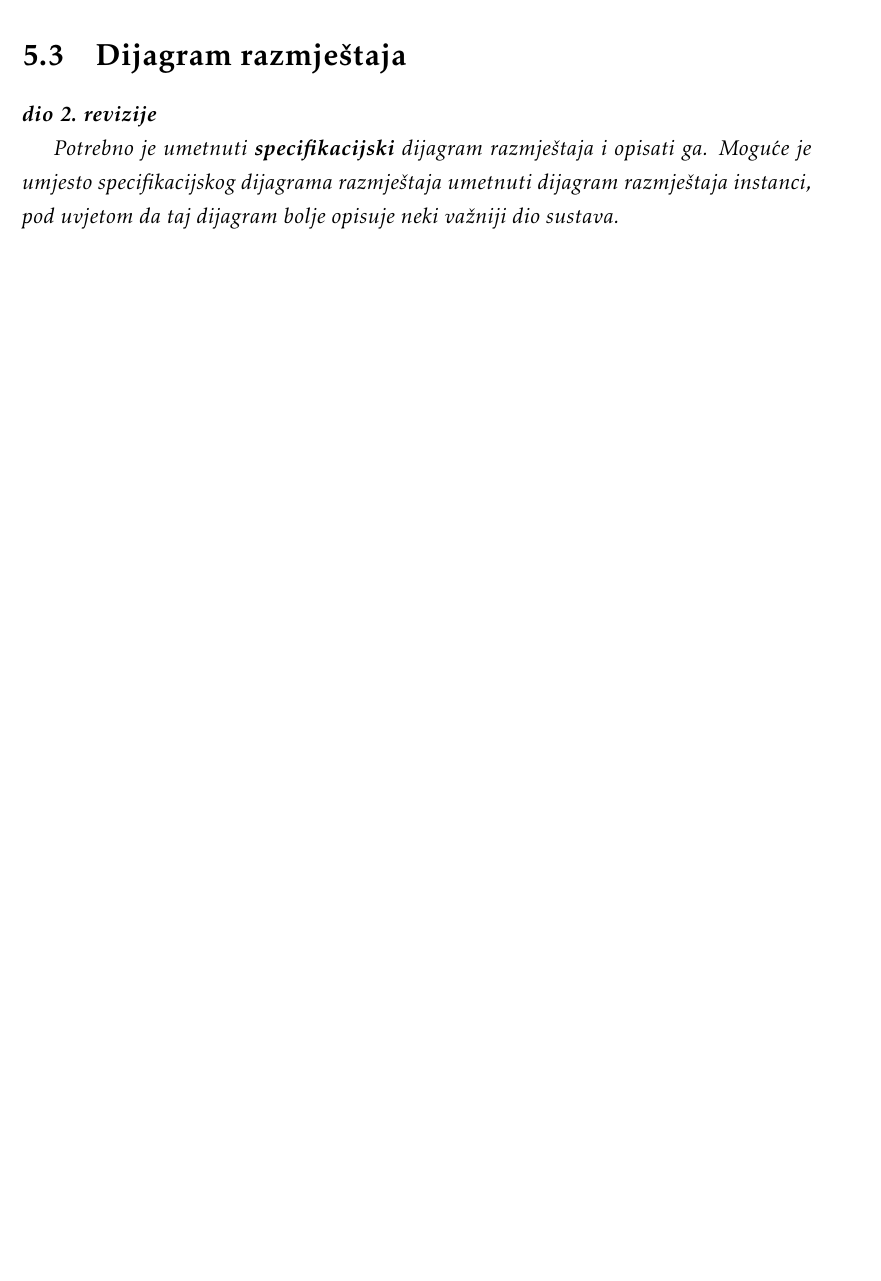
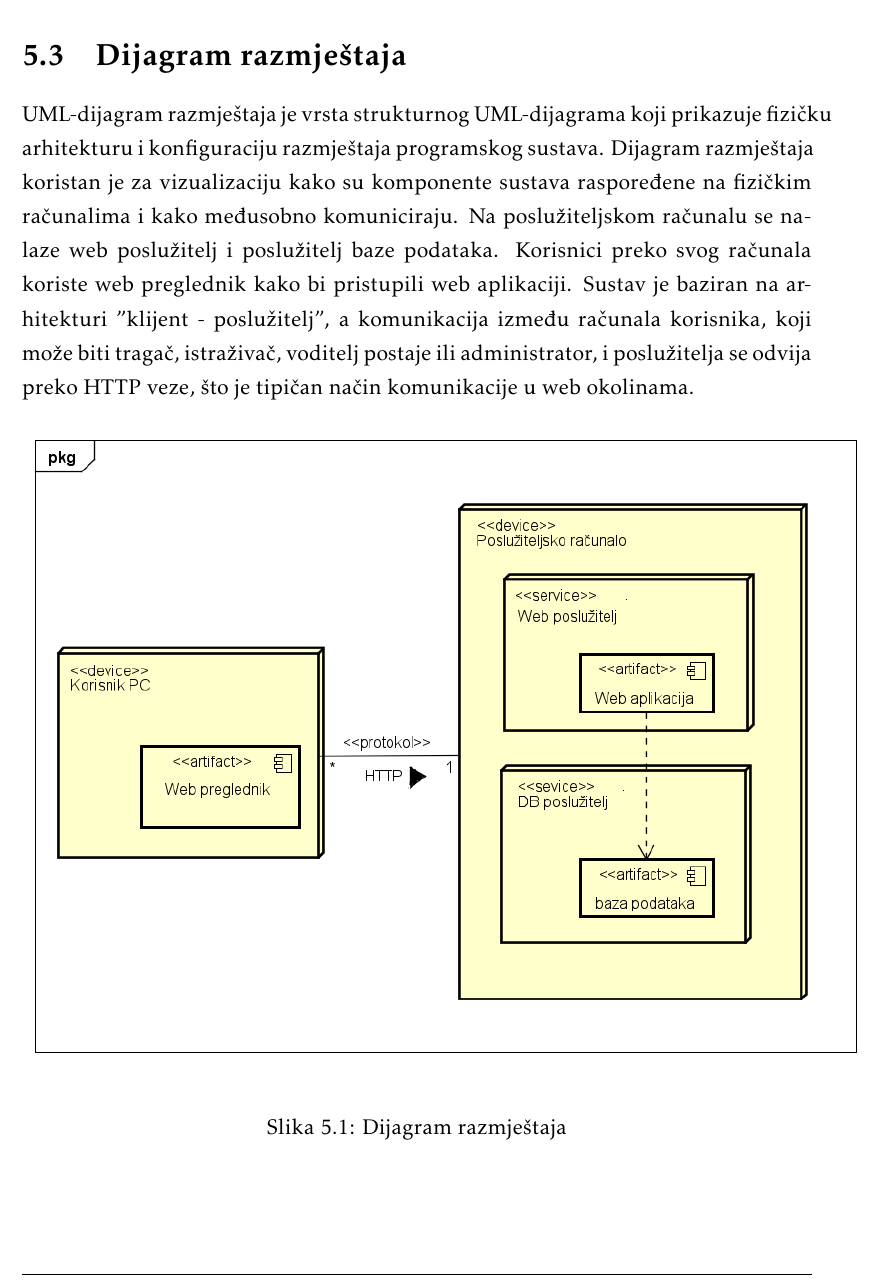
Before and after one commit to josipaudovicic/aristos, a LaTeX document (Dokumentacija/PROGI_ProjektnaDokumentacija.tex, which reads Dokumentacija/Implementacija.tex): part of page 55 of 64, cut so that both start at the same text, the shorter picture padded with empty space. Compiled offline with pdfLaTeX.

Commit message:
dijagram razmjestaja

```diff
--- a/Dokumentacija/Implementacija.tex
+++ b/Dokumentacija/Implementacija.tex
@@ -105,10 +105,24 @@
 
 		\section{Dijagram razmještaja}
 
-			\textbf{\textit{dio 2. revizije}}
+		UML-dijagram razmještaja je vrsta strukturnog UML-dijagrama
+		koji prikazuje fizičku arhitekturu i konfiguraciju
+		razmještaja programskog sustava. Dijagram razmještaja koristan je
+		za vizualizaciju kako su komponente sustava raspoređene na fizičkim
+		računalima i kako međusobno komuniciraju.
+		Na poslužiteljskom računalu se
+		nalaze web poslužitelj i poslužitelj baze podataka. Korisnici preko svog računala koriste web
+		preglednik kako bi pristupili web aplikaciji. Sustav je baziran na arhitekturi
+		”klijent - poslužitelj”, a komunikacija između računala korisnika,
+		koji može biti tragač, istraživač, voditelj postaje ili administrator, i poslužitelja se
+		odvija preko HTTP veze, što je tipičan način komunikacije u web okolinama.
 
-			 \textit{Potrebno je umetnuti \textbf{specifikacijski} dijagram razmještaja i opisati ga. Moguće je umjesto specifikacijskog dijagrama razmještaja umetnuti dijagram razmještaja instanci, pod uvjetom da taj dijagram bolje opisuje neki važniji dio sustava.}
-
+		\begin{figure}[H]
+			\includegraphics[scale=0.7]{slike/dijagram razmještaja.png}
+			\centering
+			\caption{Dijagram razmještaja}
+			\label{fig:dijagram razmještaja}
+		\end{figure}
 			\eject
 
 		\section{Upute za puštanje u pogon}
```
Also changed, not shown: Dokumentacija/PROGI_ProjektnaDokumentacija.pdf, Dokumentacija/slike/dijagram razmještaja.png (added).
